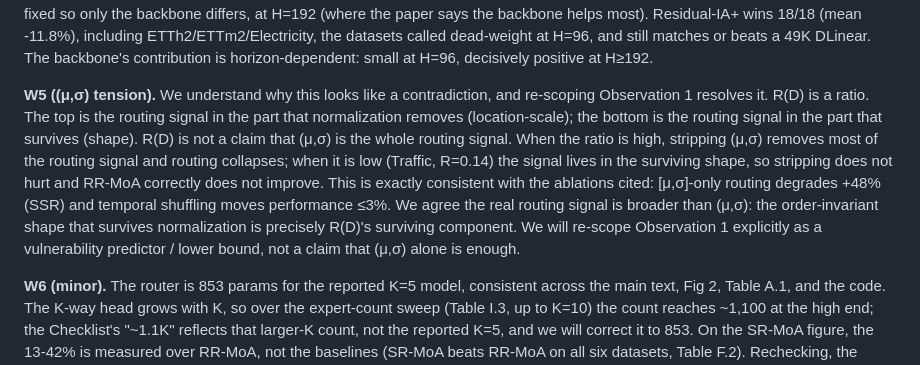
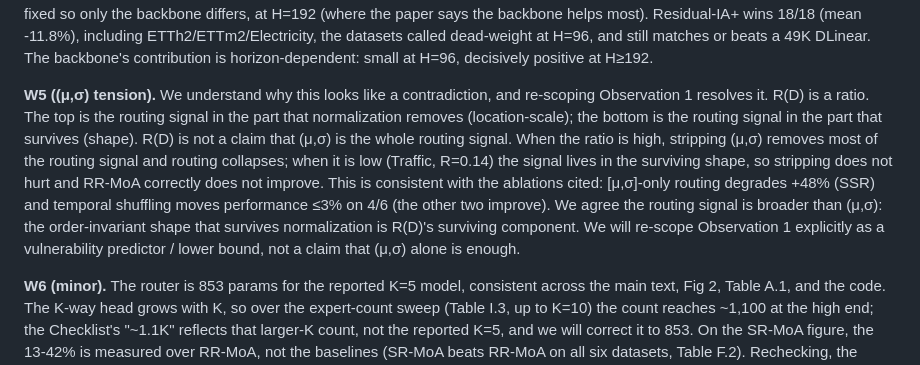
Before and after one commit to henryph24/neuralips26, a Markdown page: rebuttal/response_pm4m.md, the part around the change. GitHub-like rendering.

Commit message:
docs(rebuttal): tighten pm4m W5 shuffling claim to match the paper
'temporal shuffling moves performance <=3%' -> '<=3% on 4/6 (the other two
improve)', matching L1661-1663 (ETTh1 +3.2%/ETTh2 +1.2%/ETTm1 -1.2%/Electricity
+0.7% within +-3%; Weather -8.5% and ETTm2 -16.0% improving). Freed room by
dropping 'exactly'/'real'/'precisely'.

Entire-Checkpoint: 24d734b0e88f

```diff
--- a/rebuttal/response_pm4m.md
+++ b/rebuttal/response_pm4m.md
@@ -25,7 +25,7 @@ We will present RR-MoA-proper plainly as a diagnostic tool, not an accuracy clai
 
 On "the raw branch does the work; the TSFM is dead weight (App. P.3)": P.3's "dead weight" is measured against the intermediate Dual-Stream (ETTh2 0.452, ETTm2 0.252), not the final Residual-IA+ (ETTh2 0.346, ETTm2 0.188), and that intermediate itself loses to DLinear. P.3's own backbone-free Raw-MLP MoE loses to DLinear on all six datasets (mean +11.2%): remove the TSFM and you fall behind. [NEW] We ran the clean test: Residual-IA+ vs a same-size backbone-free Raw-MLP MoE, raw branch held fixed so only the backbone differs, at H=192 (where the paper says the backbone helps most). Residual-IA+ wins 18/18 (mean -11.8%), including ETTh2/ETTm2/Electricity, the datasets called dead-weight at H=96, and still matches or beats a 49K DLinear. The backbone's contribution is horizon-dependent: small at H=96, decisively positive at H≥192.
 
-**W5 ((μ,σ) tension).** We understand why this looks like a contradiction, and re-scoping Observation 1 resolves it. R(D) is a ratio. The top is the routing signal in the part that normalization removes (location-scale); the bottom is the routing signal in the part that survives (shape). R(D) is not a claim that (μ,σ) is the whole routing signal. When the ratio is high, stripping (μ,σ) removes most of the routing signal and routing collapses; when it is low (Traffic, R=0.14) the signal lives in the surviving shape, so stripping does not hurt and RR-MoA correctly does not improve. This is exactly consistent with the ablations cited: [μ,σ]-only routing degrades +48% (SSR) and temporal shuffling moves performance ≤3%. We agree the real routing signal is broader than (μ,σ): the order-invariant shape that survives normalization is precisely R(D)'s surviving component. We will re-scope Observation 1 explicitly as a vulnerability predictor / lower bound, not a claim that (μ,σ) alone is enough.
+**W5 ((μ,σ) tension).** We understand why this looks like a contradiction, and re-scoping Observation 1 resolves it. R(D) is a ratio. The top is the routing signal in the part that normalization removes (location-scale); the bottom is the routing signal in the part that survives (shape). R(D) is not a claim that (μ,σ) is the whole routing signal. When the ratio is high, stripping (μ,σ) removes most of the routing signal and routing collapses; when it is low (Traffic, R=0.14) the signal lives in the surviving shape, so stripping does not hurt and RR-MoA correctly does not improve. This is consistent with the ablations cited: [μ,σ]-only routing degrades +48% (SSR) and temporal shuffling moves performance ≤3% on 4/6 (the other two improve). We agree the routing signal is broader than (μ,σ): the order-invariant shape that survives normalization is R(D)'s surviving component. We will re-scope Observation 1 explicitly as a vulnerability predictor / lower bound, not a claim that (μ,σ) alone is enough.
 
 **W6 (minor).** The router is 853 params for the reported K=5 model, consistent across the main text, Fig 2, Table A.1, and the code. The K-way head grows with K, so over the expert-count sweep (Table I.3, up to K=10) the count reaches ~1,100 at the high end; the Checklist's "~1.1K" reflects that larger-K count, not the reported K=5, and we will correct it to 853. On the SR-MoA figure, the 13-42% is measured over RR-MoA, not the baselines (SR-MoA beats RR-MoA on all six datasets, Table F.2). Rechecking, the exact range is 23-38%, which we will gladly correct. We will also standardize "fine-tuning" and recheck the flagged R(D) parenthesis.
 
```
